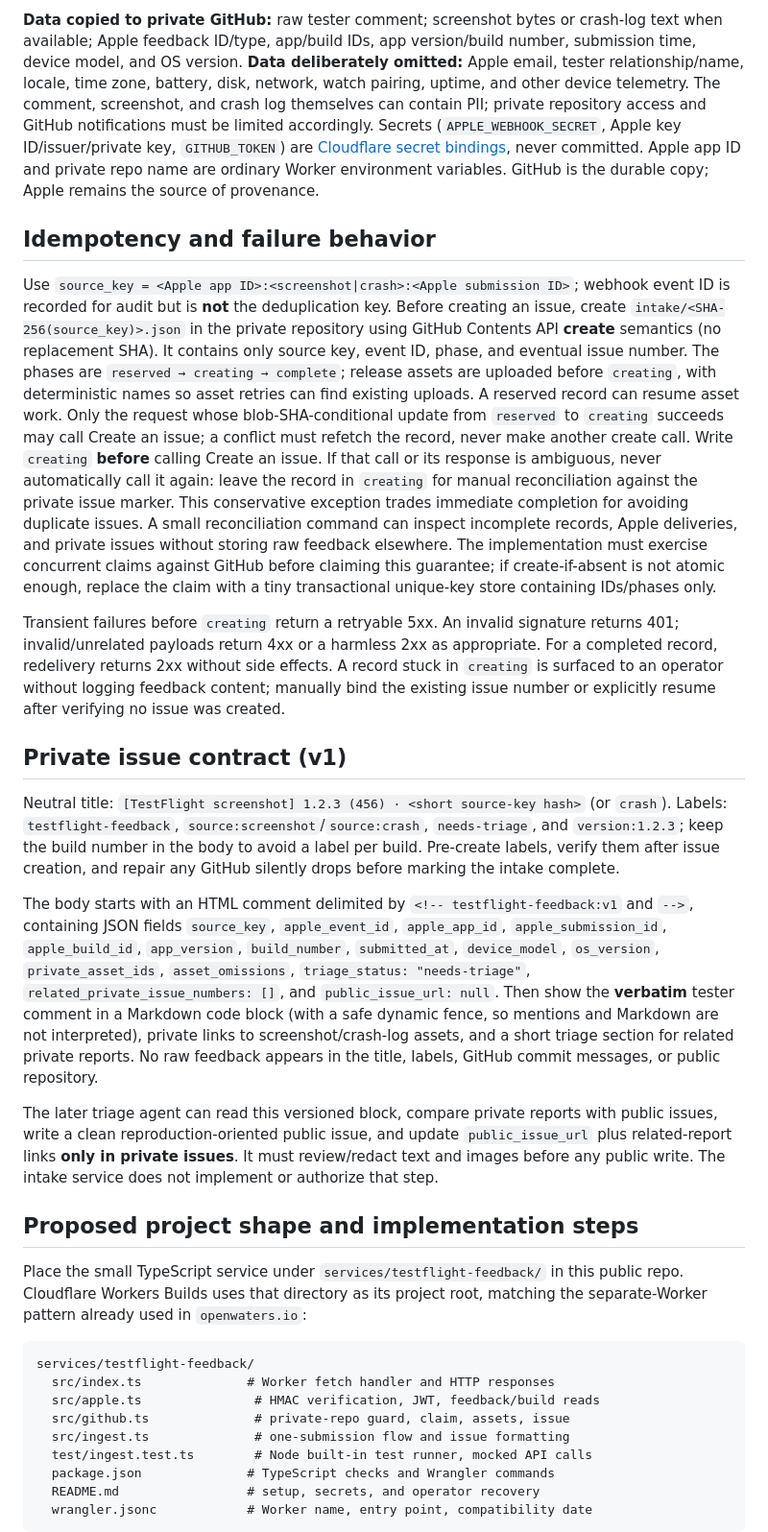
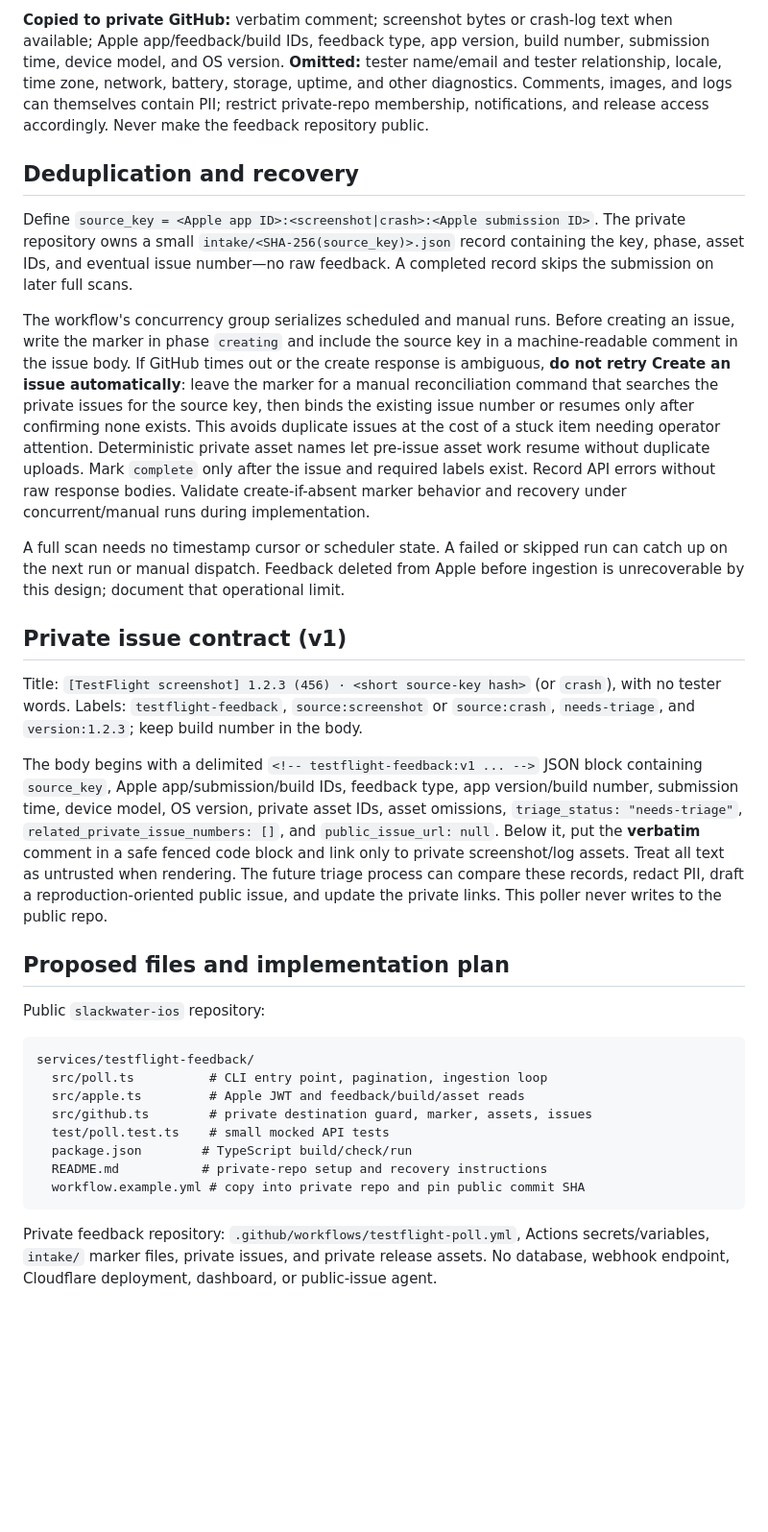
Before and after one commit to openwatersio/slackwater-ios, a Markdown page: DESIGN.md, the part around one of its changes. Shown at 96% size. GitHub-like rendering; blank space fills up the shorter version.

Commit message:
docs: design scheduled TestFlight feedback pull

````diff
--- a/DESIGN.md
+++ b/DESIGN.md
@@ -23,33 +23,32 @@ Apple's listed webhook types have no separate text-only/email-feedback event. Ol
 
-**Data copied to private GitHub:** raw tester comment; screenshot bytes or crash-log text when available; Apple feedback ID/type, app/build IDs, app version/build number, submission time, device model, and OS version. **Data deliberately omitted:** Apple email, tester relationship/name, locale, time zone, battery, disk, network, watch pairing, uptime, and other device telemetry. The comment, screenshot, and crash log themselves can contain PII; private repository access and GitHub notifications must be limited accordingly. Secrets (`APPLE_WEBHOOK_SECRET`, Apple key ID/issuer/private key, `GITHUB_TOKEN`) are [Cloudflare secret bindings](https://developers.cloudflare.com/workers/configuration/secrets/), never committed. Apple app ID and private repo name are ordinary Worker environment variables. GitHub is the durable copy; Apple remains the source of provenance.
+**Copied to private GitHub:** verbatim comment; screenshot bytes or crash-log text when available; Apple app/feedback/build IDs, feedback type, app version, build number, submission time, device model, and OS version. **Omitted:** tester name/email and tester relationship, locale, time zone, network, battery, storage, uptime, and other diagnostics. Comments, images, and logs can themselves contain PII; restrict private-repo membership, notifications, and release access accordingly. Never make the feedback repository public.
 
-## Idempotency and failure behavior
+## Deduplication and recovery
 
-Use `source_key = <Apple app ID>:<screenshot|crash>:<Apple submission ID>`; webhook event ID is recorded for audit but is **not** the deduplication key. Before creating an issue, create `intake/<SHA-256(source_key)>.json` in the private repository using GitHub Contents API **create** semantics (no replacement SHA). It contains only source key, event ID, phase, and eventual issue number. The phases are `reserved → creating → complete`; release assets are uploaded before `creating`, with deterministic names so asset retries can find existing uploads. A reserved record can resume asset work. Only the request whose blob-SHA-conditional update from `reserved` to `creating` succeeds may call Create an issue; a conflict must refetch the record, never make another create call. Write `creating` **before** calling Create an issue. If that call or its response is ambiguous, never automatically call it again: leave the record in `creating` for manual reconciliation against the private issue marker. This conservative exception trades immediate completion for avoiding duplicate issues. A small reconciliation command can inspect incomplete records, Apple deliveries, and private issues without storing raw feedback elsewhere. The implementation must exercise concurrent claims against GitHub before claiming this guarantee; if create-if-absent is not atomic enough, replace the claim with a tiny transactional unique-key store containing IDs/phases only.
+Define `source_key = <Apple app ID>:<screenshot|crash>:<Apple submission ID>`. The private repository owns a small `intake/<SHA-256(source_key)>.json` record containing the key, phase, asset IDs, and eventual issue number—no raw feedback. A completed record skips the submission on later full scans.
 
-Transient failures before `creating` return a retryable 5xx. An invalid signature returns 401; invalid/unrelated payloads return 4xx or a harmless 2xx as appropriate. For a completed record, redelivery returns 2xx without side effects. A record stuck in `creating` is surfaced to an operator without logging feedback content; manually bind the existing issue number or explicitly resume after verifying no issue was created.
+The workflow's concurrency group serializes scheduled and manual runs. Before creating an issue, write the marker in phase `creating` and include the source key in a machine-readable comment in the issue body. If GitHub times out or the create response is ambiguous, **do not retry Create an issue automatically**: leave the marker for a manual reconciliation command that searches the private issues for the source key, then binds the existing issue number or resumes only after confirming none exists. This avoids duplicate issues at the cost of a stuck item needing operator attention. Deterministic private asset names let pre-issue asset work resume without duplicate uploads. Mark `complete` only after the issue and required labels exist. Record API errors without raw response bodies. Validate create-if-absent marker behavior and recovery under concurrent/manual runs during implementation.
+
+A full scan needs no timestamp cursor or scheduler state. A failed or skipped run can catch up on the next run or manual dispatch. Feedback deleted from Apple before ingestion is unrecoverable by this design; document that operational limit.
 
 ## Private issue contract (v1)
 
-Neutral title: `[TestFlight screenshot] 1.2.3 (456) · <short source-key hash>` (or `crash`). Labels: `testflight-feedback`, `source:screenshot`/`source:crash`, `needs-triage`, and `version:1.2.3`; keep the build number in the body to avoid a label per build. Pre-create labels, verify them after issue creation, and repair any GitHub silently drops before marking the intake complete.
+Title: `[TestFlight screenshot] 1.2.3 (456) · <short source-key hash>` (or `crash`), with no tester words. Labels: `testflight-feedback`, `source:screenshot` or `source:crash`, `needs-triage`, and `version:1.2.3`; keep build number in the body.
 
-The body starts with an HTML comment delimited by `<!-- testflight-feedback:v1` and `-->`, containing JSON fields `source_key`, `apple_event_id`, `apple_app_id`, `apple_submission_id`, `apple_build_id`, `app_version`, `build_number`, `submitted_at`, `device_model`, `os_version`, `private_asset_ids`, `asset_omissions`, `triage_status: "needs-triage"`, `related_private_issue_numbers: []`, and `public_issue_url: null`. Then show the **verbatim** tester comment in a Markdown code block (with a safe dynamic fence, so mentions and Markdown are not interpreted), private links to screenshot/crash-log assets, and a short triage section for related private reports. No raw feedback appears in the title, labels, GitHub commit messages, or public repository.
+The body begins with a delimited `<!-- testflight-feedback:v1 ... -->` JSON block containing `source_key`, Apple app/submission/build IDs, feedback type, app version/build number, submission time, device model, OS version, private asset IDs, asset omissions, `triage_status: "needs-triage"`, `related_private_issue_numbers: []`, and `public_issue_url: null`. Below it, put the **verbatim** comment in a safe fenced code block and link only to private screenshot/log assets. Treat all text as untrusted when rendering. The future triage process can compare these records, redact PII, draft a reproduction-oriented public issue, and update the private links. This poller never writes to the public repo.
 
-The later triage agent can read this versioned block, compare private reports with public issues, write a clean reproduction-oriented public issue, and update `public_issue_url` plus related-report links **only in private issues**. It must review/redact text and images before any public write. The intake service does not implement or authorize that step.
+## Proposed files and implementation plan
 
-## Proposed project shape and implementation steps
+Public `slackwater-ios` repository:
 
-Place the small TypeScript service under `services/testflight-feedback/` in this public repo. Cloudflare Workers Builds uses that directory as its project root, matching the separate-Worker pattern already used in `openwaters.io`:
+    services/testflight-feedback/
+      src/poll.ts          # CLI entry point, pagination, ingestion loop
+      src/apple.ts         # Apple JWT and feedback/build/asset reads
+      src/github.ts        # private destination guard, marker, assets, issues
+      test/poll.test.ts    # small mocked API tests
+      package.json        # TypeScript build/check/run
+      README.md           # private-repo setup and recovery instructions
+      workflow.example.yml # copy into private repo and pin public commit SHA
 
-```text
-services/testflight-feedback/
-  src/index.ts              # Worker fetch handler and HTTP responses
-  src/apple.ts               # HMAC verification, JWT, feedback/build reads
-  src/github.ts              # private-repo guard, claim, assets, issue
-  src/ingest.ts              # one-submission flow and issue formatting
-  test/ingest.test.ts        # Node built-in test runner, mocked API calls
-  package.json              # TypeScript checks and Wrangler commands
-  README.md                 # setup, secrets, and operator recovery
-  wrangler.jsonc            # Worker name, entry point, compatibility date
-```
+Private feedback repository: `.github/workflows/testflight-poll.yml`, Actions secrets/variables, `intake/` marker files, private issues, and private release assets. No database, webhook endpoint, Cloudflare deployment, dashboard, or public-issue agent.
 
````
Also changed, not shown: other parts of DESIGN.md (+18 -21 lines).
